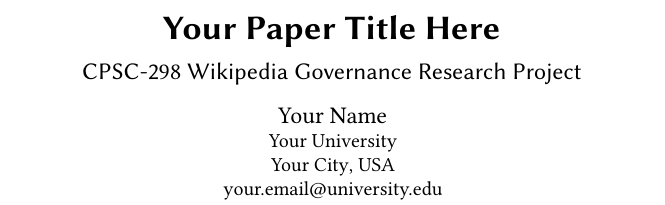
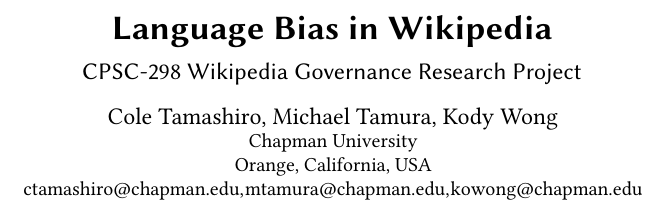
Before and after one commit to ctamashiro/Wikipedia-Essay, a LaTeX paper (paper/main.tex): part of one column of page 1 of 4, cut at the place of the change. Compiled offline with pdfLaTeX.

Commit message:
Updated title, author info, and recompiled main.pdf

```diff
--- a/paper/main.tex
+++ b/paper/main.tex
@@ -34,16 +34,16 @@
 }
 
 % Title and author information
-\title{Your Paper Title Here}
+\title{Language Bias in Wikipedia}
 \subtitle{CPSC-298 Wikipedia Governance Research Project}
 
-\author{Your Name}
+\author{Cole Tamashiro, Michael Tamura, Kody Wong}
 \affiliation{%
-  \institution{Your University}
-  \city{Your City}
+  \institution{Chapman University}
+  \city{Orange, California}
   \country{USA}
 }
-\email{your.email@university.edu}
+\email{ctamashiro@chapman.edu, mtamura@chapman.edu, kowong@chapman.edu}
 
 % Abstract
 \begin{abstract}
```
Also changed, not shown: paper/main.pdf.
